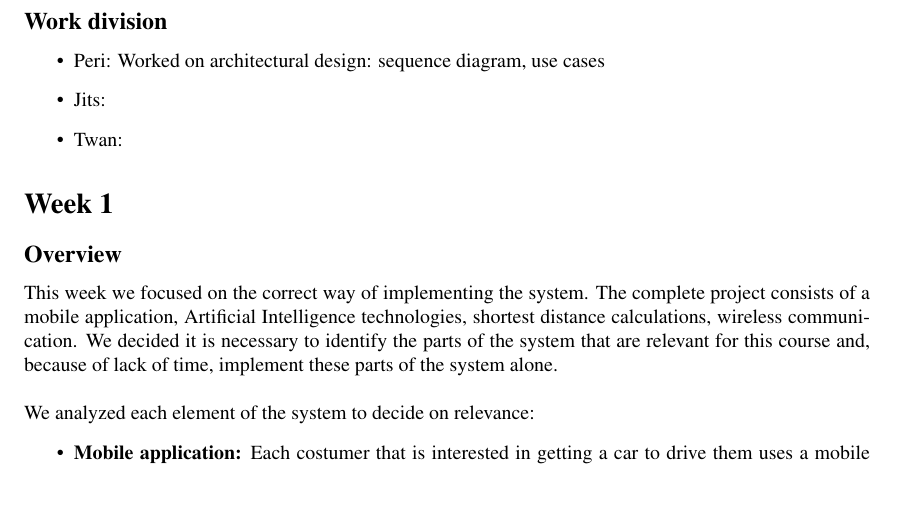
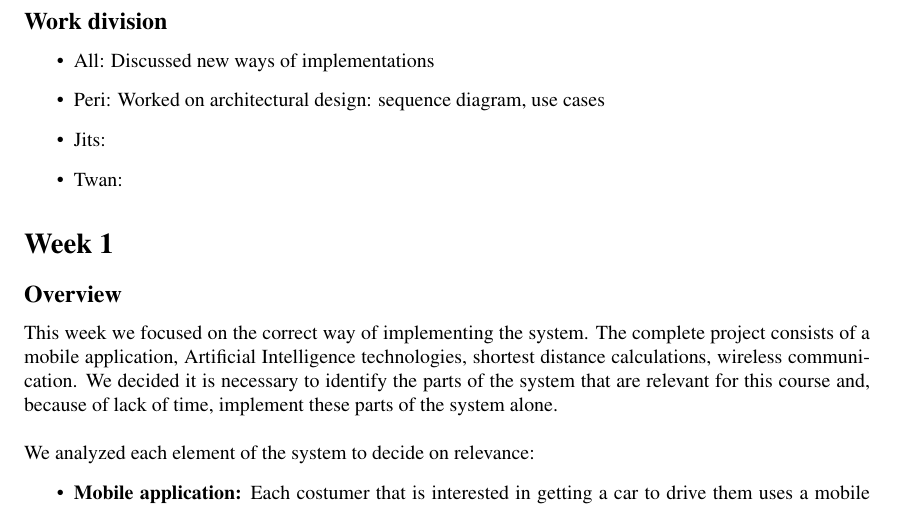
Before and after one commit to TwanSchoonen/Networking2018, a LaTeX document (weeklyreport/weeklyreport.tex): part of page 2 of 3, cut so that both start at the same text. Compiled offline with pdfLaTeX.

Commit message:
weekly report added

```diff
--- a/weeklyreport/weeklyreport.tex
+++ b/weeklyreport/weeklyreport.tex
@@ -58,6 +58,7 @@ Twan Schoonen (s2756978)
 
 \subsection*{Work division}
 \begin{itemize}
+	\item All: Discussed new ways of implementations
     \item Peri: Worked on architectural design: sequence diagram, use cases
     \item Jits:
     \item Twan:
```
